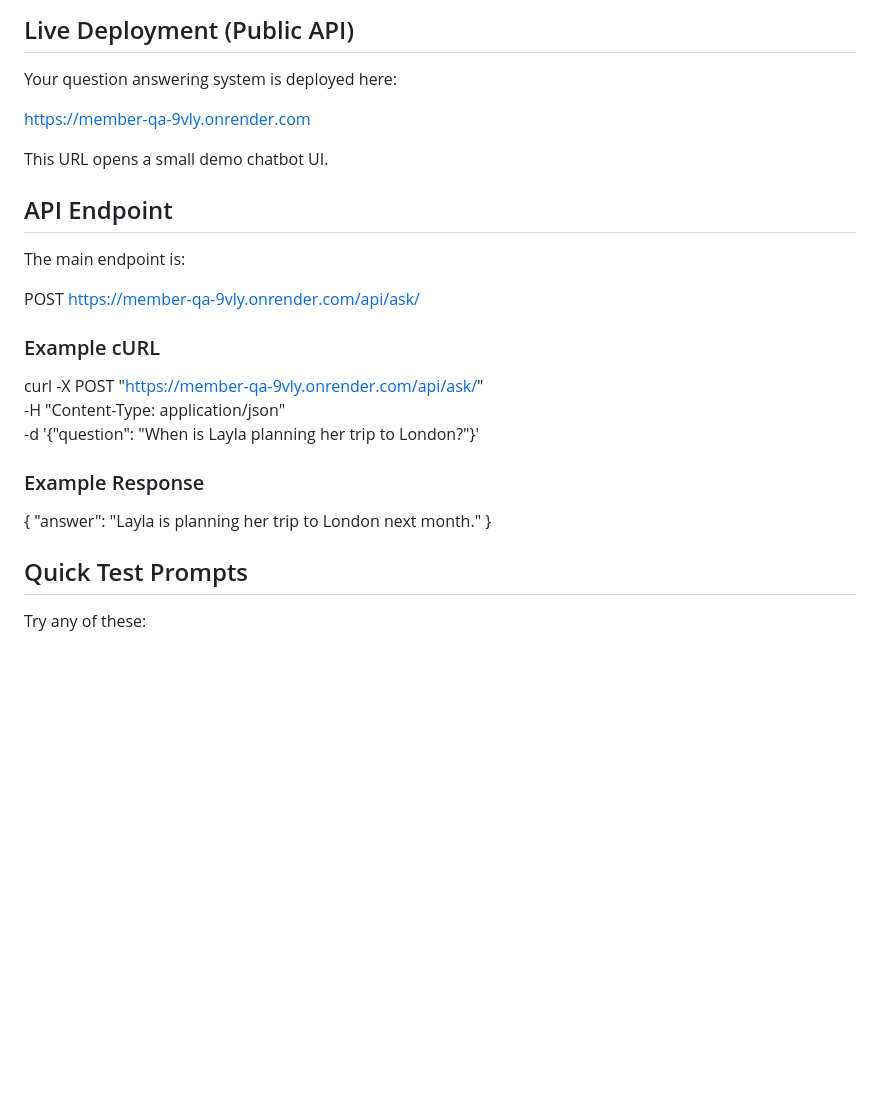
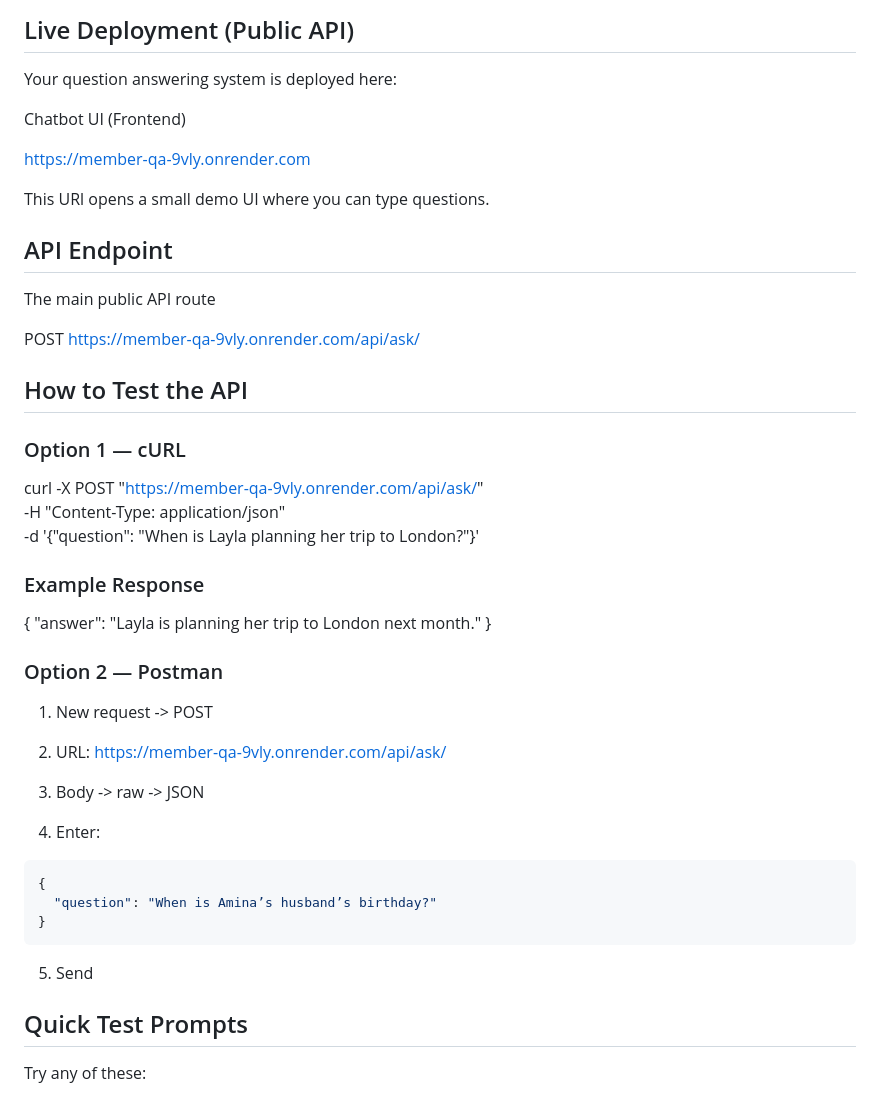
Before and after one commit to ankita-sethi/member-qa, a Markdown page: README.md, the part around one of its changes. Drawn GitHub-style; blank space fills up the shorter version.

Commit message:
demo added

````diff
--- a/README.md
+++ b/README.md
@@ -21,25 +21,47 @@ The model never hallucinates and only uses verified message history.
 
 Your question answering system is deployed here:
 
+Chatbot UI (Frontend)
+
 https://member-qa-9vly.onrender.com
 
-This URL opens a small demo chatbot UI.
+This URl opens a small demo UI where you can type questions.
 
 ## API Endpoint
 
-The main endpoint is:
+The main public API route
 
 POST https://member-qa-9vly.onrender.com/api/ask/
 
-### Example cURL
+## How to Test the API
+
+### Option 1 — cURL
 
 curl -X POST "https://member-qa-9vly.onrender.com/api/ask/" \
- -H "Content-Type: application/json" \
- -d '{"question": "When is Layla planning her trip to London?"}'
+-H "Content-Type: application/json" \
+-d '{"question": "When is Layla planning her trip to London?"}'
 
 ### Example Response
 
 { "answer": "Layla is planning her trip to London next month." }
+
+### Option 2 — Postman
+
+1. New request -> POST
+
+2. URL: https://member-qa-9vly.onrender.com/api/ask/
+
+3. Body -> raw -> JSON
+
+4. Enter:
+
+```json
+{
+  "question": "When is Amina’s husband’s birthday?"
+}
+```
+
+5. Send
 
 ## Quick Test Prompts
 
````
Also changed, not shown: other parts of README.md (+4 -0 lines).
